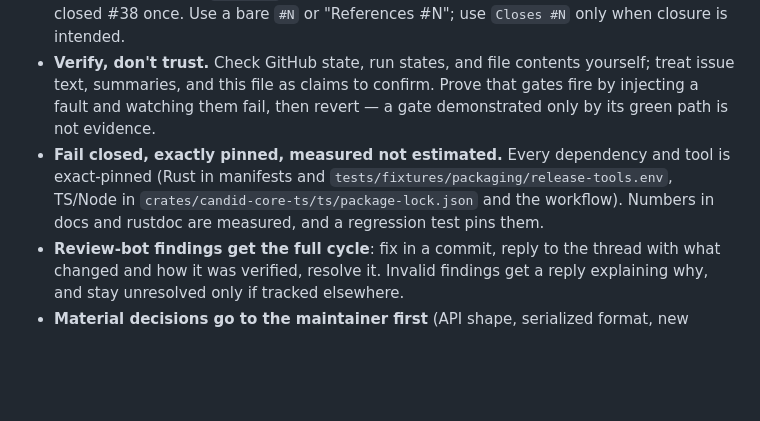
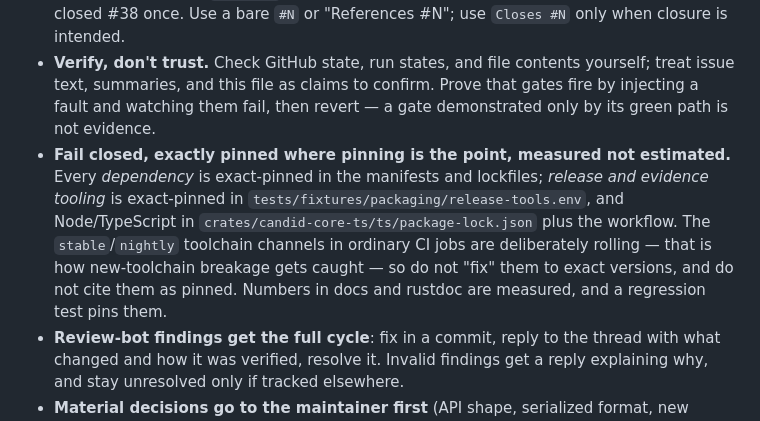
Before and after one commit to b3hr4d/candid-core, a Markdown page: CLAUDE.md, the part around the change. Drawn GitHub-style; blank space fills up the shorter version.

Commit message:
Address PR review: AGENTS.md shim and an honest pinning claim
Two findings, both valid. Different assistants auto-discover different
entrypoints, and this PR had only covered one of them: a root AGENTS.md now
points at CLAUDE.md so both converge on the same content, which also explains
why the skill historically referenced AGENTS.md at all. And CLAUDE.md claimed
every tool is exact-pinned while the ordinary CI jobs deliberately ride the
rolling stable/nightly channels to catch new-toolchain breakage — the claim is
now scoped to dependencies and release/evidence tooling, with an explicit
warning not to helpfully pin the rolling channels.

References #107

Co-Authored-By: Claude Fable 5 <noreply@anthropic.com>

```diff
--- a/CLAUDE.md
+++ b/CLAUDE.md
@@ -27,11 +27,15 @@ self-contained. `fuzz/` is its own workspace root with its own lockfile.
   yourself; treat issue text, summaries, and this file as claims to confirm.
   Prove that gates fire by injecting a fault and watching them fail, then
   revert — a gate demonstrated only by its green path is not evidence.
-- **Fail closed, exactly pinned, measured not estimated.** Every dependency and
-  tool is exact-pinned (Rust in manifests and
-  `tests/fixtures/packaging/release-tools.env`, TS/Node in
-  `crates/candid-core-ts/ts/package-lock.json` and the workflow). Numbers in
-  docs and rustdoc are measured, and a regression test pins them.
+- **Fail closed, exactly pinned where pinning is the point, measured not
+  estimated.** Every *dependency* is exact-pinned in the manifests and
+  lockfiles; *release and evidence tooling* is exact-pinned in
+  `tests/fixtures/packaging/release-tools.env`, and Node/TypeScript in
+  `crates/candid-core-ts/ts/package-lock.json` plus the workflow. The
+  `stable`/`nightly` toolchain channels in ordinary CI jobs are deliberately
+  rolling — that is how new-toolchain breakage gets caught — so do not "fix"
+  them to exact versions, and do not cite them as pinned. Numbers in docs and
+  rustdoc are measured, and a regression test pins them.
 - **Review-bot findings get the full cycle**: fix in a commit, reply to the
   thread with what changed and how it was verified, resolve it. Invalid
   findings get a reply explaining why, and stay unresolved only if tracked
```
Also changed, not shown: AGENTS.md (added, +11 -0 lines).
